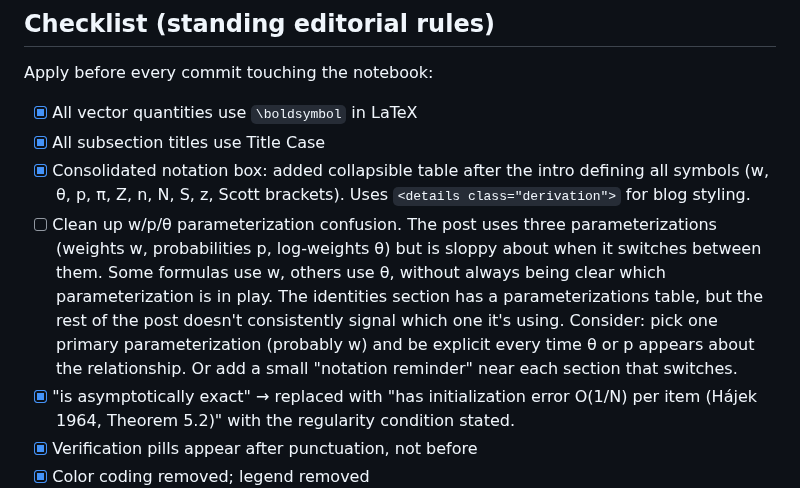
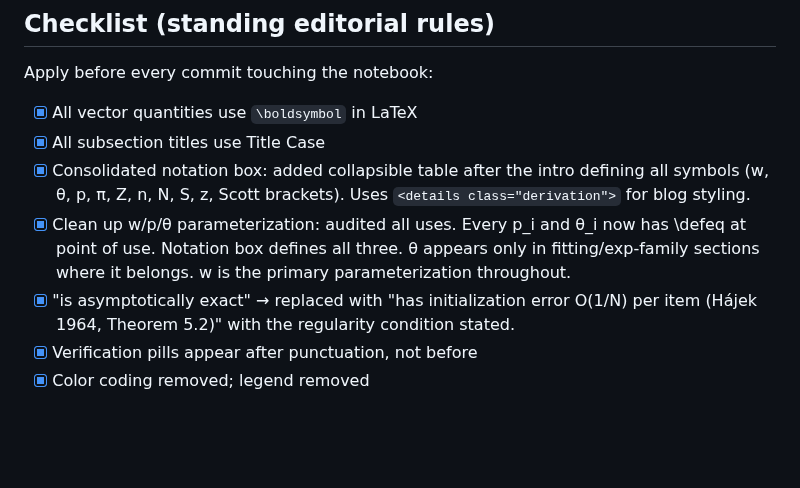
Before and after one commit to timvieira/conditional-poisson-sampling, a Markdown page: TODO.md, the part around the change. GitHub-like rendering; blank space fills up the shorter version.

Commit message:
Audit w/p/θ usage: already consistent after \defeq pass
Every p_i and θ_i has \defeq at point of use. Notation box
defines all three. θ only in fitting/exp-family sections.

Co-Authored-By: Claude Opus 4.6 (1M context) <noreply@anthropic.com>

```diff
--- a/TODO.md
+++ b/TODO.md
@@ -153,7 +153,7 @@ Apply before every commit touching the notebook:
 - [x] All vector quantities use `\boldsymbol` in LaTeX
 - [x] All subsection titles use Title Case
 - [x] Consolidated notation box: added collapsible table after the intro defining all symbols (w, θ, p, π, Z, n, N, S, z, Scott brackets). Uses `<details class="derivation">` for blog styling.
-- [ ] Clean up w/p/θ parameterization confusion. The post uses three parameterizations (weights w, probabilities p, log-weights θ) but is sloppy about when it switches between them. Some formulas use w, others use θ, without always being clear which parameterization is in play. The identities section has a parameterizations table, but the rest of the post doesn't consistently signal which one it's using. Consider: pick one primary parameterization (probably w) and be explicit every time θ or p appears about the relationship. Or add a small "notation reminder" near each section that switches.
+- [x] Clean up w/p/θ parameterization: audited all uses. Every p_i and θ_i now has \defeq at point of use. Notation box defines all three. θ appears only in fitting/exp-family sections where it belongs. w is the primary parameterization throughout.
 - [x] "is asymptotically exact" → replaced with "has initialization error O(1/N) per item (Hájek 1964, Theorem 5.2)" with the regularity condition stated.
 - [x] Verification pills appear after punctuation, not before
 - [x] Color coding removed; legend removed
```
